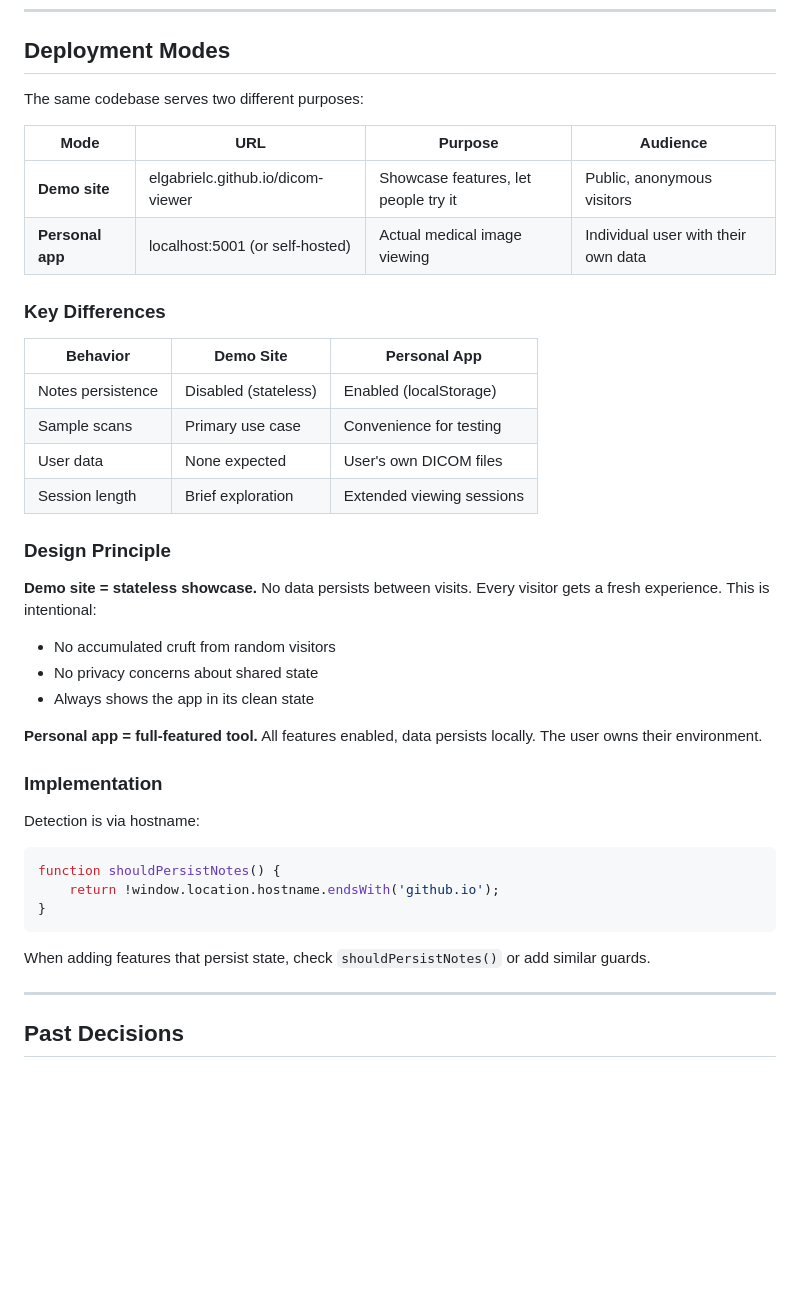
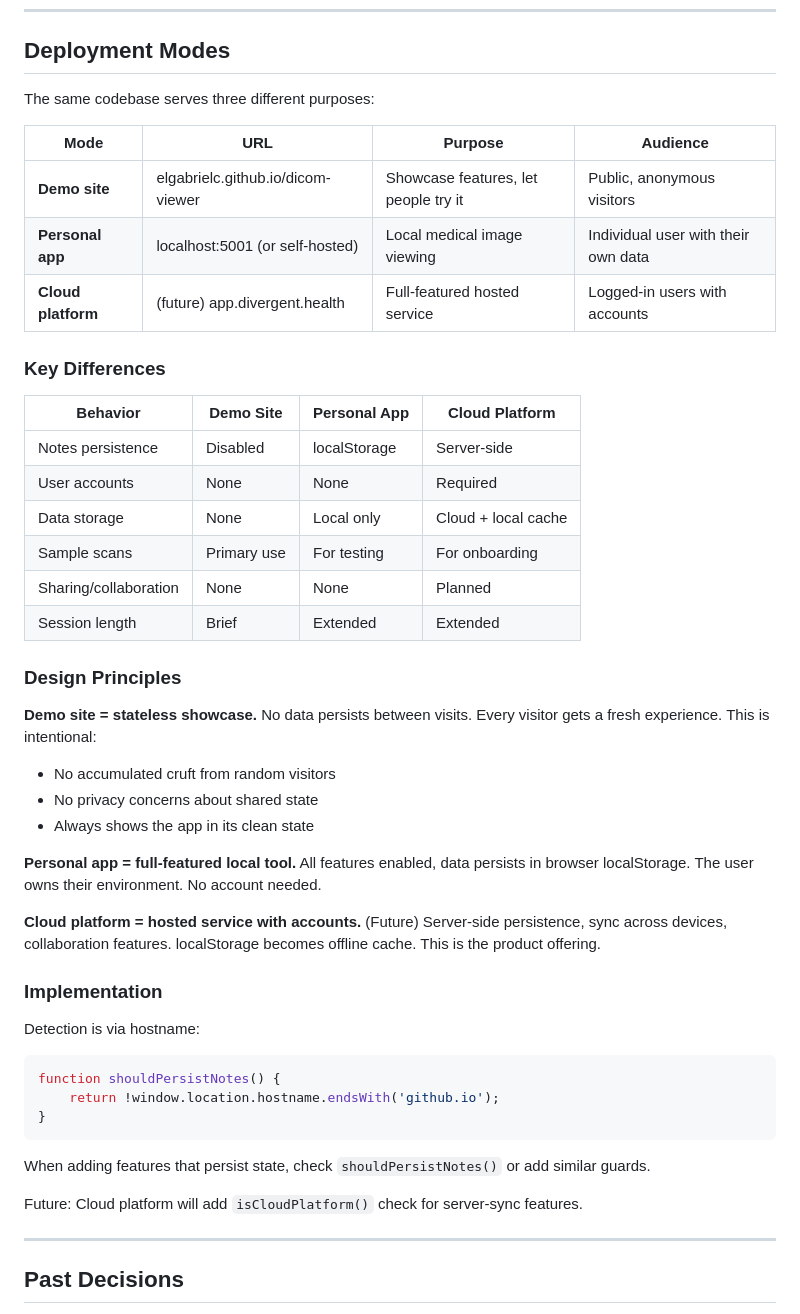
Before and after one commit to elgabrielc/dicom-viewer, a Markdown page: CLAUDE.md, the part around the change. GitHub-like rendering; blank space fills up the shorter version.

Commit message:
Add Cloud platform as third deployment mode
Three modes: Demo site (stateless), Personal app (localStorage),
Cloud platform (future, server-side with accounts).

Co-Authored-By: Claude Opus 4.5 <noreply@anthropic.com>

```diff
--- a/CLAUDE.md
+++ b/CLAUDE.md
@@ -252,30 +252,35 @@ After each test run, apply continuous improvement: analyze results, strengthen t
 
 ## Deployment Modes
 
-The same codebase serves two different purposes:
+The same codebase serves three different purposes:
 
 | Mode | URL | Purpose | Audience |
 |------|-----|---------|----------|
 | **Demo site** | elgabrielc.github.io/dicom-viewer | Showcase features, let people try it | Public, anonymous visitors |
-| **Personal app** | localhost:5001 (or self-hosted) | Actual medical image viewing | Individual user with their own data |
+| **Personal app** | localhost:5001 (or self-hosted) | Local medical image viewing | Individual user with their own data |
+| **Cloud platform** | (future) app.divergent.health | Full-featured hosted service | Logged-in users with accounts |
 
 ### Key Differences
 
-| Behavior | Demo Site | Personal App |
-|----------|-----------|--------------|
-| Notes persistence | Disabled (stateless) | Enabled (localStorage) |
-| Sample scans | Primary use case | Convenience for testing |
-| User data | None expected | User's own DICOM files |
-| Session length | Brief exploration | Extended viewing sessions |
+| Behavior | Demo Site | Personal App | Cloud Platform |
+|----------|-----------|--------------|----------------|
+| Notes persistence | Disabled | localStorage | Server-side |
+| User accounts | None | None | Required |
+| Data storage | None | Local only | Cloud + local cache |
+| Sample scans | Primary use | For testing | For onboarding |
+| Sharing/collaboration | None | None | Planned |
+| Session length | Brief | Extended | Extended |
 
-### Design Principle
+### Design Principles
 
 **Demo site = stateless showcase.** No data persists between visits. Every visitor gets a fresh experience. This is intentional:
 - No accumulated cruft from random visitors
 - No privacy concerns about shared state
 - Always shows the app in its clean state
 
-**Personal app = full-featured tool.** All features enabled, data persists locally. The user owns their environment.
+**Personal app = full-featured local tool.** All features enabled, data persists in browser localStorage. The user owns their environment. No account needed.
+
+**Cloud platform = hosted service with accounts.** (Future) Server-side persistence, sync across devices, collaboration features. localStorage becomes offline cache. This is the product offering.
 
 ### Implementation
 
@@ -288,6 +293,8 @@ function shouldPersistNotes() {
 
 When adding features that persist state, check `shouldPersistNotes()` or add similar guards.
 
+Future: Cloud platform will add `isCloudPlatform()` check for server-sync features.
+
 ---
 
 ## Past Decisions
```
